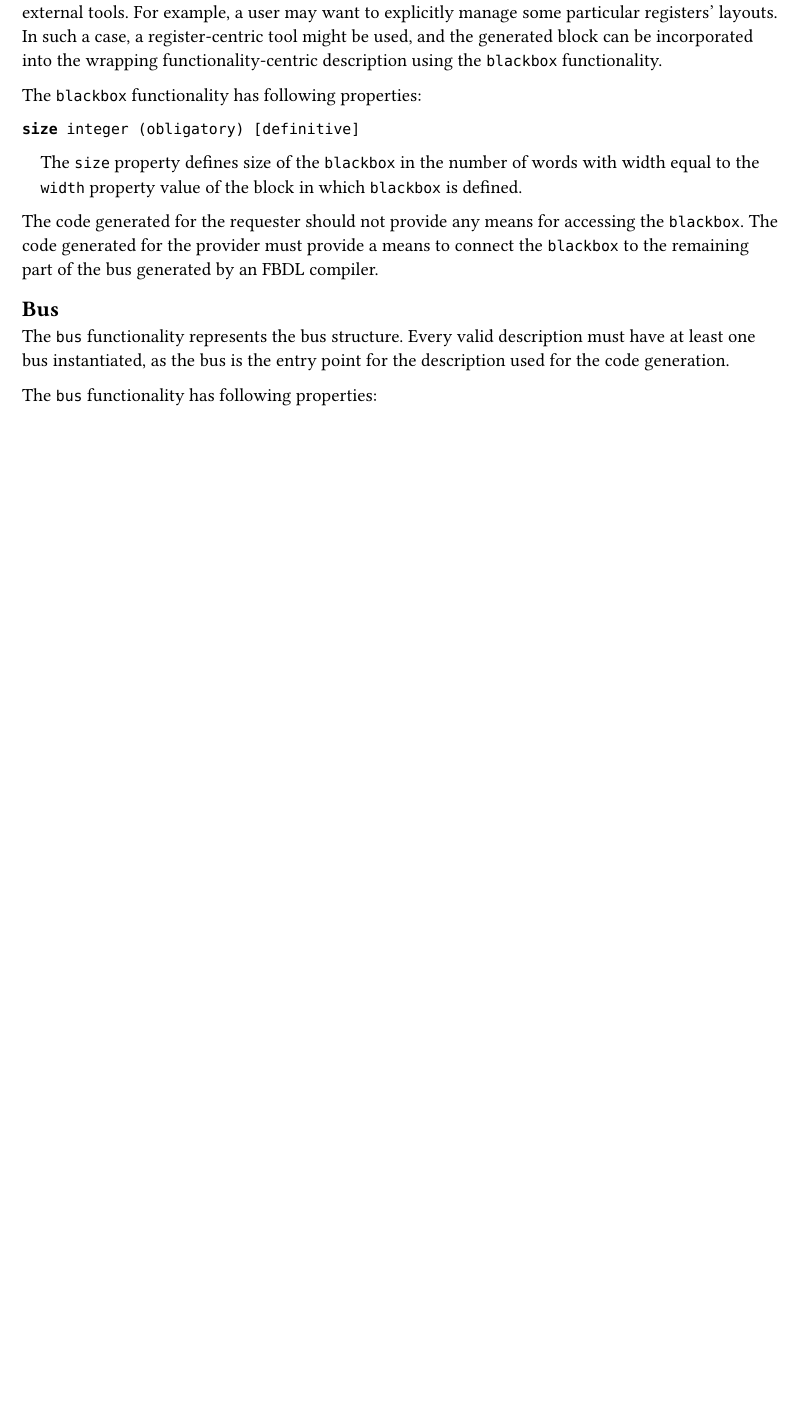
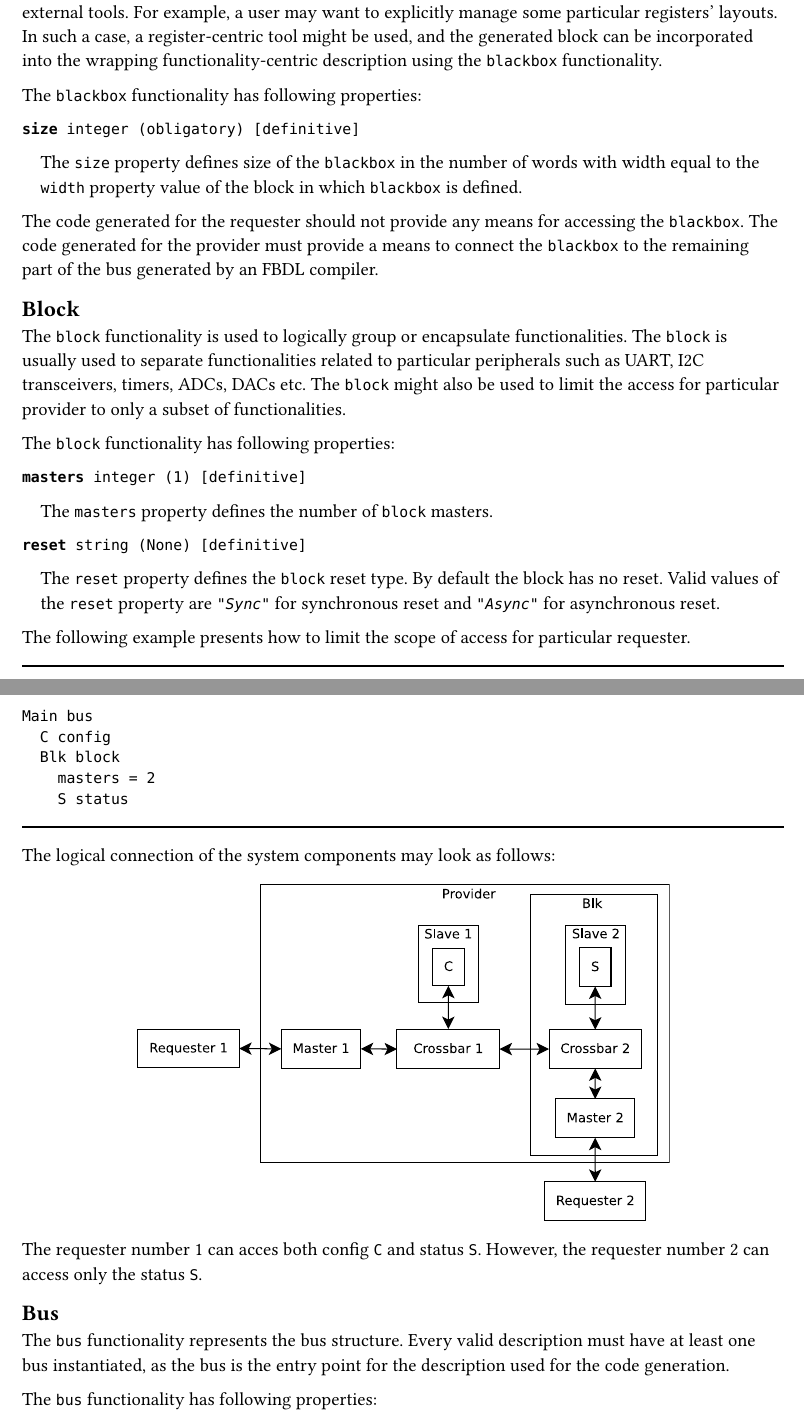
Before and after one commit to Functional-Bus-Description-Language/Specification, a Typst document (typst/fbdl/src/functionalities/functionalities.typ, which reads typst/fbdl/src/functionalities/block.typ): part of page 2 of 4 before the commit and two parts of pages 2 and 3 of 5 after it, the two joined at a grey line, cut so that both start at the same text, the shorter picture padded with empty space. Compiled offline with Typst 0.15.

Commit message:
typst: Port block description

````diff
--- /dev/null
+++ b/typst/fbdl/src/functionalities/block.typ
@@ -0,0 +1,32 @@
+== Block
+
+The `block` functionality is used to logically group or encapsulate functionalities.
+The `block` is usually used to separate functionalities related to particular peripherals such as UART, I2C transceivers, timers, ADCs, DACs etc.
+The `block` might also be used to limit the access for particular provider to only a subset of functionalities.
+
+The `block` functionality has following properties:
+
+*`masters`*` integer (1) [definitive]`
+#pad(left: 1em)[
+The `masters` property defines the number of `block` masters.
+]
+
+*`reset`*` string (None) [definitive]`
+#pad(left: 1em)[
+The `reset` property defines the `block` reset type.
+By default the block has no reset.
+Valid values of the `reset` property are _`"Sync"`_ for synchronous reset and _`"Async"`_ for asynchronous reset.
+]
+
+The following example presents how to limit the scope of access for particular requester.
+#line(length: 100%)
+```fbd
+Main bus
+  C config
+  Blk block
+    masters = 2
+    S status
+```
+#line(length: 100%)
+
+The logical connection of the system components may look as follows:
@@ -0,0 +38,2 @@
+The requester number 1 can acces both config `C` and status `S`.
+However, the requester number 2 can access only the status `S`.
````
Also changed, not shown: typst/fbdl/src/expressions.typ (+5 -5 lines), typst/fbdl/src/functionalities/functionalities.typ (+1 -1 lines), typst/fbdl/fbdl.pdf, typst/fbdl/src/images/requester-access-limit.svg (added), typst/fbdl/src/functionalities/block.typ (5 more changed lines), 1 other file.
